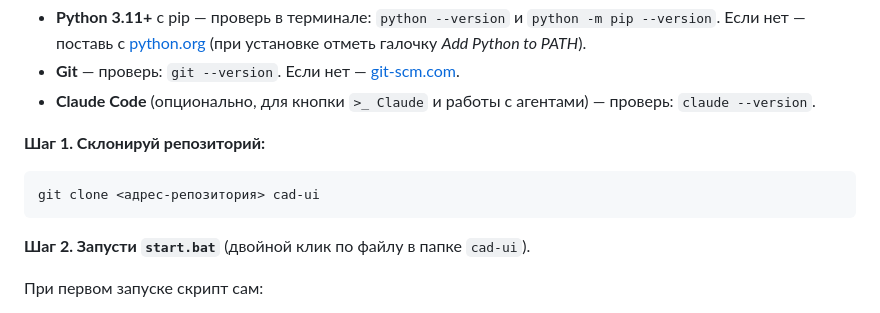
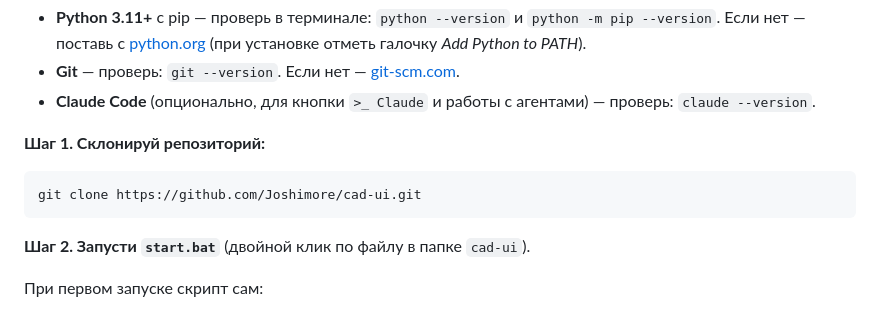
Before and after one commit to Joshimore/cad-ui, a Markdown page: README.md, the part around the change. Rendered like a GitHub page.

````diff
--- a/README.md
+++ b/README.md
@@ -17,7 +17,7 @@
 **Шаг 1. Склонируй репозиторий:**
 
 ```
-git clone <адрес-репозитория> cad-ui
+git clone https://github.com/Joshimore/cad-ui.git
 ```
 
 **Шаг 2. Запусти `start.bat`** (двойной клик по файлу в папке `cad-ui`).
````
